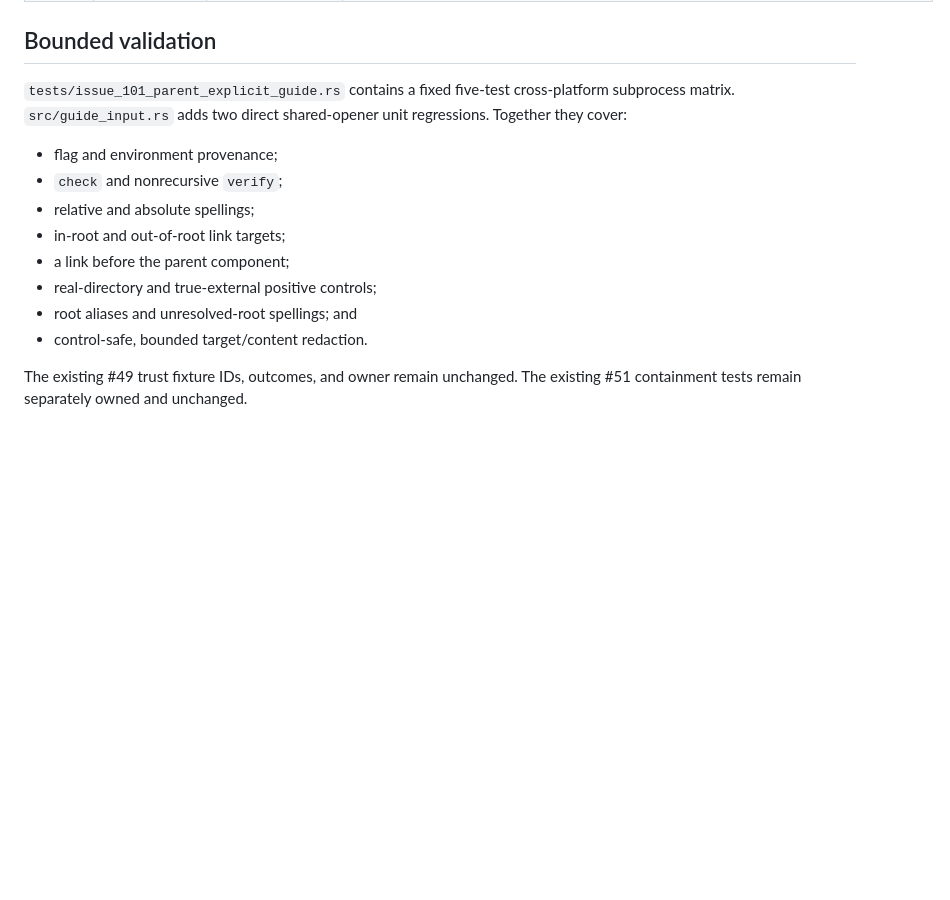
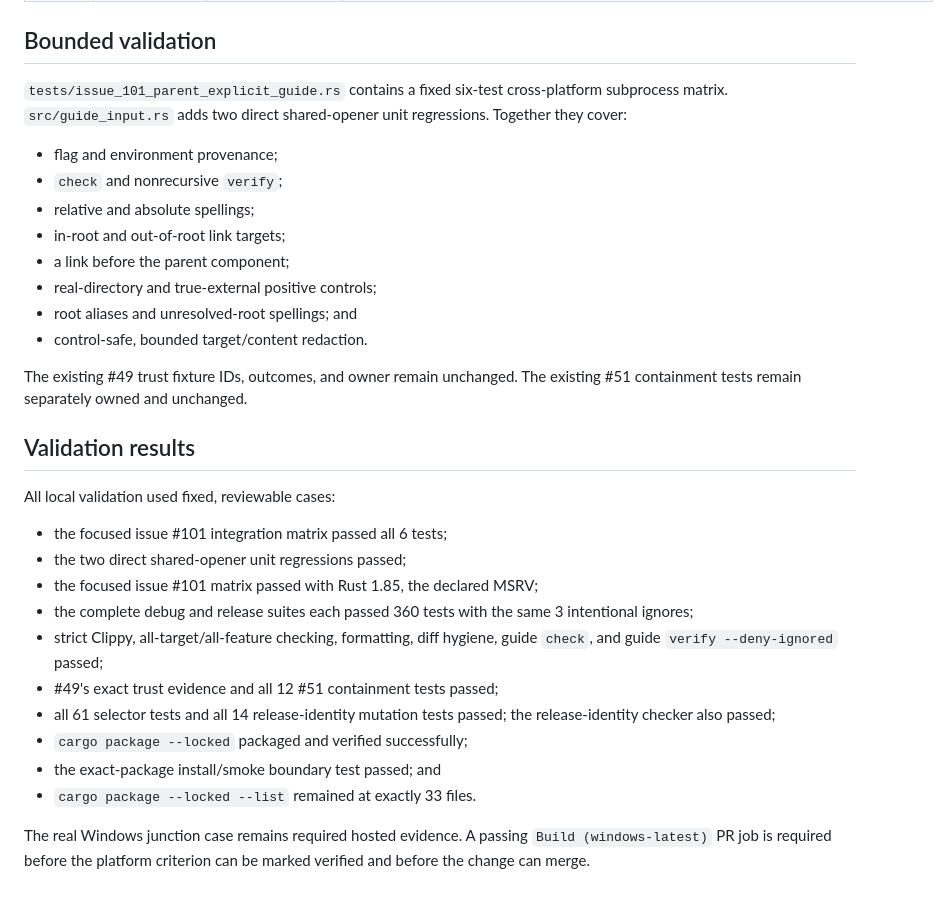
Before and after one commit to plx/agentic-navigation-guide, a Markdown page: audits/2026-07-27-issue-101-parent-explicit-guide.md, the part around the change. Drawn GitHub-style; blank space fills up the shorter version.

Commit message:
Record issue 101 validation evidence

```diff
--- a/audits/2026-07-27-issue-101-parent-explicit-guide.md
+++ b/audits/2026-07-27-issue-101-parent-explicit-guide.md
@@ -63,7 +63,7 @@ input was used.
 
 ## Bounded validation
 
-`tests/issue_101_parent_explicit_guide.rs` contains a fixed five-test
+`tests/issue_101_parent_explicit_guide.rs` contains a fixed six-test
 cross-platform subprocess matrix. `src/guide_input.rs` adds two direct
 shared-opener unit regressions. Together they cover:
 
@@ -78,3 +78,25 @@ shared-opener unit regressions. Together they cover:
 
 The existing #49 trust fixture IDs, outcomes, and owner remain unchanged.
 The existing #51 containment tests remain separately owned and unchanged.
+
+## Validation results
+
+All local validation used fixed, reviewable cases:
+
+- the focused issue #101 integration matrix passed all 6 tests;
+- the two direct shared-opener unit regressions passed;
+- the focused issue #101 matrix passed with Rust 1.85, the declared MSRV;
+- the complete debug and release suites each passed 360 tests with the same
+  3 intentional ignores;
+- strict Clippy, all-target/all-feature checking, formatting, diff hygiene,
+  guide `check`, and guide `verify --deny-ignored` passed;
+- #49's exact trust evidence and all 12 #51 containment tests passed;
+- all 61 selector tests and all 14 release-identity mutation tests passed;
+  the release-identity checker also passed;
+- `cargo package --locked` packaged and verified successfully;
+- the exact-package install/smoke boundary test passed; and
+- `cargo package --locked --list` remained at exactly 33 files.
+
+The real Windows junction case remains required hosted evidence. A passing
+`Build (windows-latest)` PR job is required before the platform criterion can
+be marked verified and before the change can merge.
```
